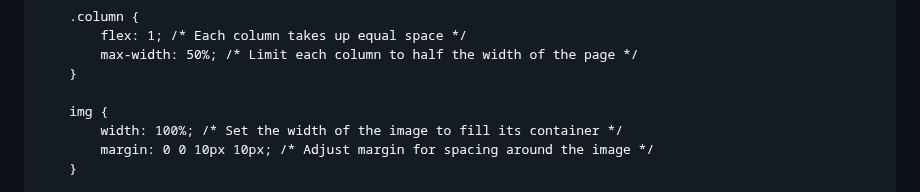
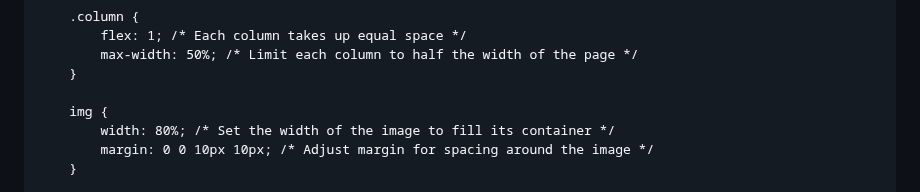
Before and after one commit to ElizabethThompson98/ElizabethThompson98.github.io, a Markdown page: README.md, the part around the change. GitHub-like rendering.

```diff
--- a/README.md
+++ b/README.md
@@ -18,7 +18,7 @@
         }
 
         img {
-            width: 100%; /* Set the width of the image to fill its container */
+            width: 80%; /* Set the width of the image to fill its container */
             margin: 0 0 10px 10px; /* Adjust margin for spacing around the image */
         }
 
```
